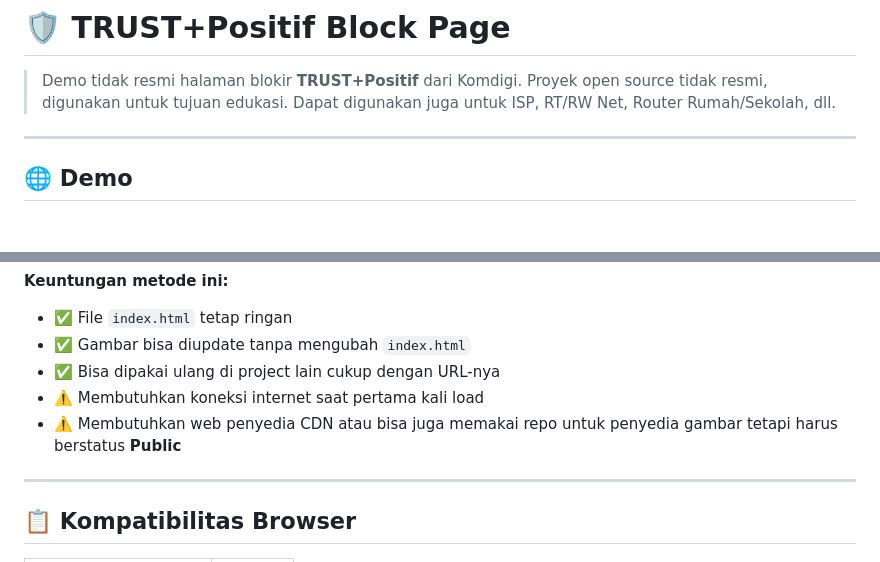
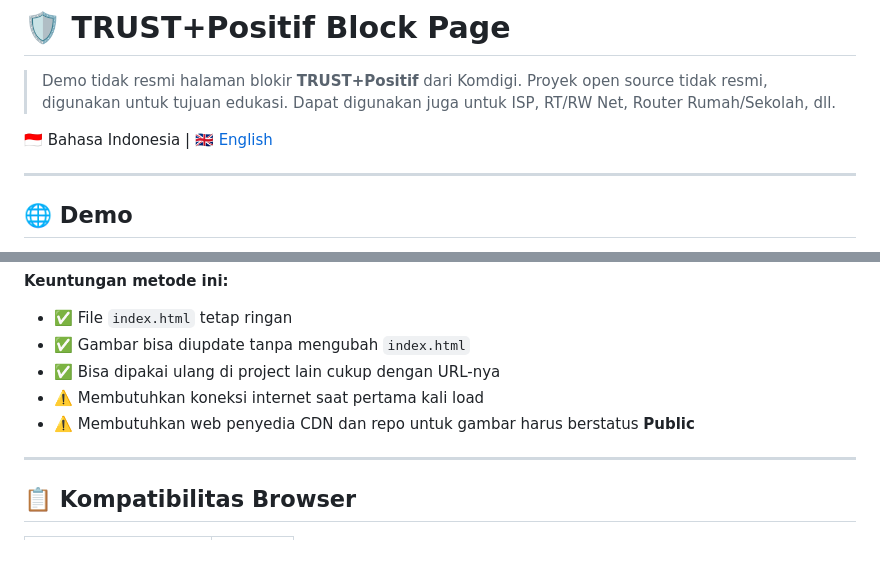
Before and after one commit to FarhanAbyss/trustpositif-block-page, a Markdown page: README.md, 2 parts joined by grey strips. Drawn GitHub-style; blank space fills up the shorter version.

```diff
--- a/README.md
+++ b/README.md
@@ -1,6 +1,8 @@
 # 🛡️ TRUST+Positif Block Page
 
 > Demo tidak resmi halaman blokir **TRUST+Positif** dari Komdigi. Proyek open source tidak resmi, digunakan untuk tujuan edukasi. Dapat digunakan juga untuk ISP, RT/RW Net, Router Rumah/Sekolah, dll.
+
+🇮🇩 Bahasa Indonesia | 🇬🇧 [English](README.en.md)
 
 ---
 
@@ -77,7 +79,7 @@ https://raw.githubusercontent.com/FarhanAbyss/trustpositif-block-page/refs/heads
 - ✅ Gambar bisa diupdate tanpa mengubah `index.html`
 - ✅ Bisa dipakai ulang di project lain cukup dengan URL-nya
 - ⚠️ Membutuhkan koneksi internet saat pertama kali load
-- ⚠️ Membutuhkan web penyedia CDN atau bisa juga memakai repo untuk penyedia gambar tetapi harus berstatus **Public**
+- ⚠️ Membutuhkan web penyedia CDN dan repo untuk gambar harus berstatus **Public**
 
 ---
 
```
